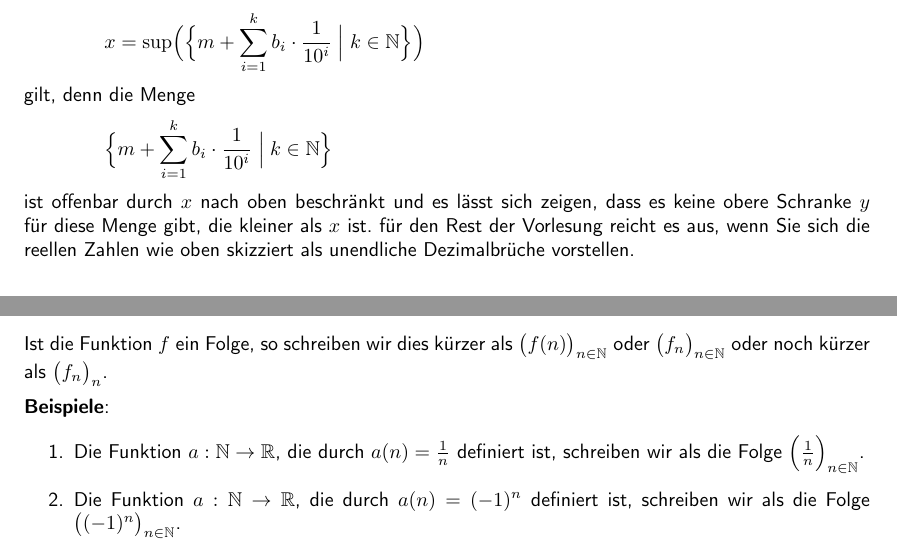
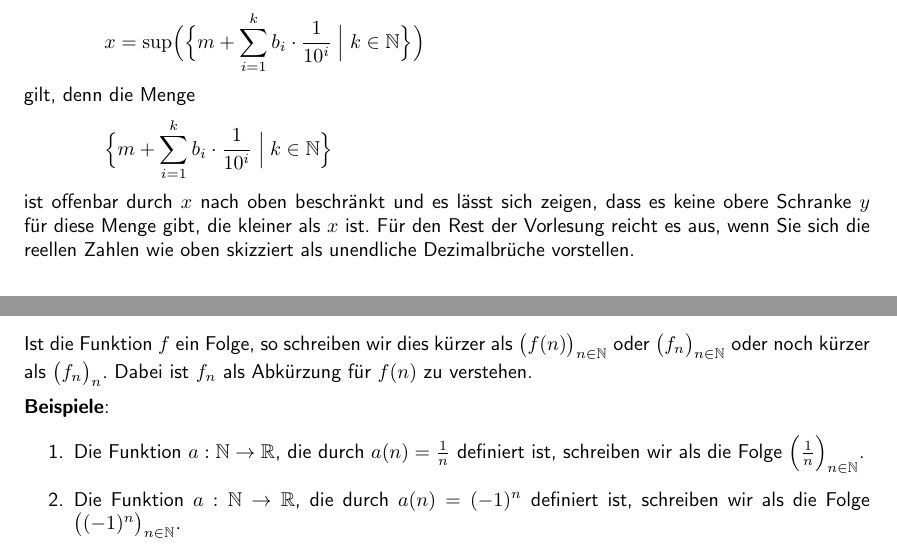
Before and after one commit to karlstroetmann/Analysis, a LaTeX document (Script/analysis.tex, which reads Script/folgen-und-reihen.tex): two parts of pages 14 and 25 of 182, joined at a grey line, cut so that both start at the same text. The pictures show the PDF file Script/analysis.pdf that the author committed with the source; the source files are stored in an older character set and shown here as Unicode.

Commit message:
typo fixed

```diff
--- a/Script/folgen-und-reihen.tex
+++ b/Script/folgen-und-reihen.tex
@@ -21,7 +21,7 @@ Formal definieren wir Folgen daher als Funktionen, die auf den nat\"urlichen Zah
 
 \noindent
 Ist die Funktion $f$ ein Folge, so schreiben wir dies k\"urzer als
-$\bigl(f(n)\bigr)_{n\in\mathbb{N}}$ oder $\bigl(f_n\bigr)_{n\in\mathbb{N}}$ oder noch k\"urzer als $\bigl(f_n\bigr)_n$.
+$\bigl(f(n)\bigr)_{n\in\mathbb{N}}$ oder $\bigl(f_n\bigr)_{n\in\mathbb{N}}$ oder noch k\"urzer als $\bigl(f_n\bigr)_n$.  Dabei ist $f_n$ als Abk\"urzung f\"ur $f(n)$ zu verstehen.
 
 
 \examples
```
Also changed, not shown: Script/analysis.pdf.
